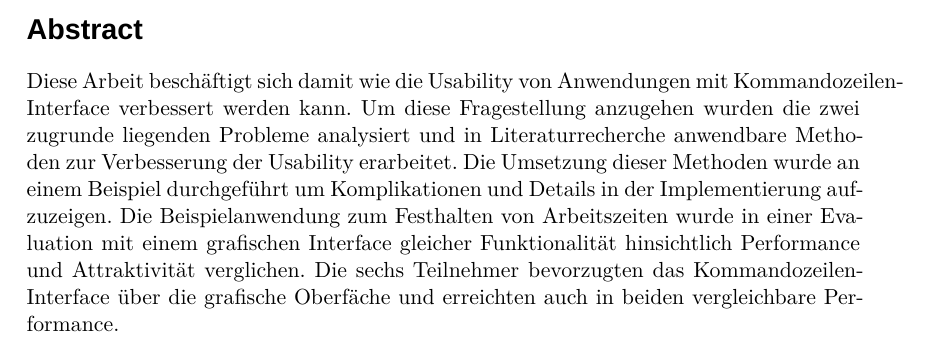
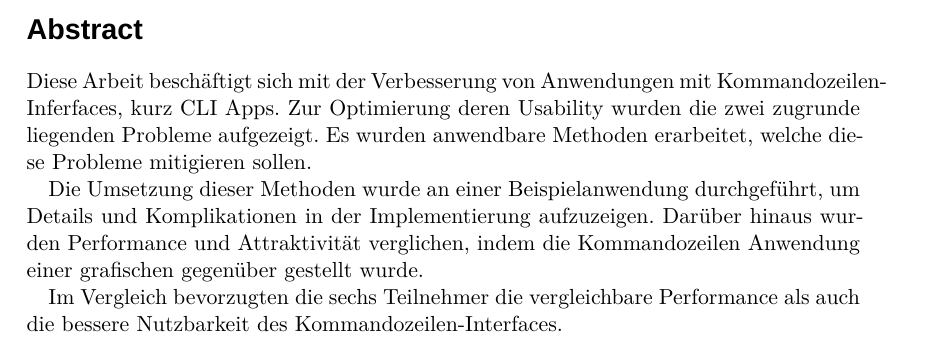
Before and after one commit to jneidel/ba, a LaTeX thesis (thesis.tex): part of page 3 of 52, cut so that both start at the same text. Compiled offline with XeLaTeX; a missing font is replaced by an installed copy or a similar font.

Commit message:
Edit abstract

```diff
--- a/thesis.tex
+++ b/thesis.tex
@@ -145,25 +145,20 @@ An Francis und meine Mutter für den moralischen Support.
 \newpage
 \thispagestyle{empty}
 
-% \section*{Zusammenfassung}
-% [Text der Zusammenfassung]
 \section*{Abstract}
 
-% thema erklären
-% zusammenfassung
-% conclusion
-
-Diese Arbeit beschäftigt sich damit wie die Usability von Anwendungen mit
-Kommandozeilen-Interface verbessert werden kann. Um diese Fragestellung
-anzugehen wurden die zwei zugrunde liegenden Probleme analysiert und in
-Literaturrecherche anwendbare Methoden zur Verbesserung der Usability
-erarbeitet. Die Umsetzung dieser Methoden wurde an einem Beispiel durchgeführt
-um Komplikationen und Details in der Implementierung aufzuzeigen. Die
-Beispielanwendung zum Festhalten von Arbeitszeiten wurde in einer Evaluation
-mit einem grafischen Interface gleicher Funktionalität hinsichtlich
-Performance und Attraktivität verglichen. Die sechs Teilnehmer bevorzugten das
-Kommandozeilen-Interface über die grafische Oberfäche und erreichten auch in
-beiden vergleichbare Performance.
+Diese Arbeit beschäftigt sich mit der Verbesserung von Anwendungen mit
+Kommandozeilen-Inferfaces, kurz CLI Apps. Zur Optimierung deren Usability wurden
+die zwei zugrunde liegenden Probleme aufgezeigt. Es wurden anwendbare Methoden
+erarbeitet, welche diese Probleme mitigieren sollen.
+
+Die Umsetzung dieser Methoden wurde an einer Beispielanwendung durchgeführt, um
+Details und Komplikationen in der Implementierung aufzuzeigen. Darüber hinaus
+wurden Performance und Attraktivität verglichen, indem die Kommandozeilen
+Anwendung einer grafischen gegenüber gestellt wurde.
+
+Im Vergleich bevorzugten die sechs Teilnehmer die vergleichbare Performance als
+auch die bessere Nutzbarkeit des Kommandozeilen-Interfaces.
 
 \clearpage
 \pagenumbering{roman}
```
